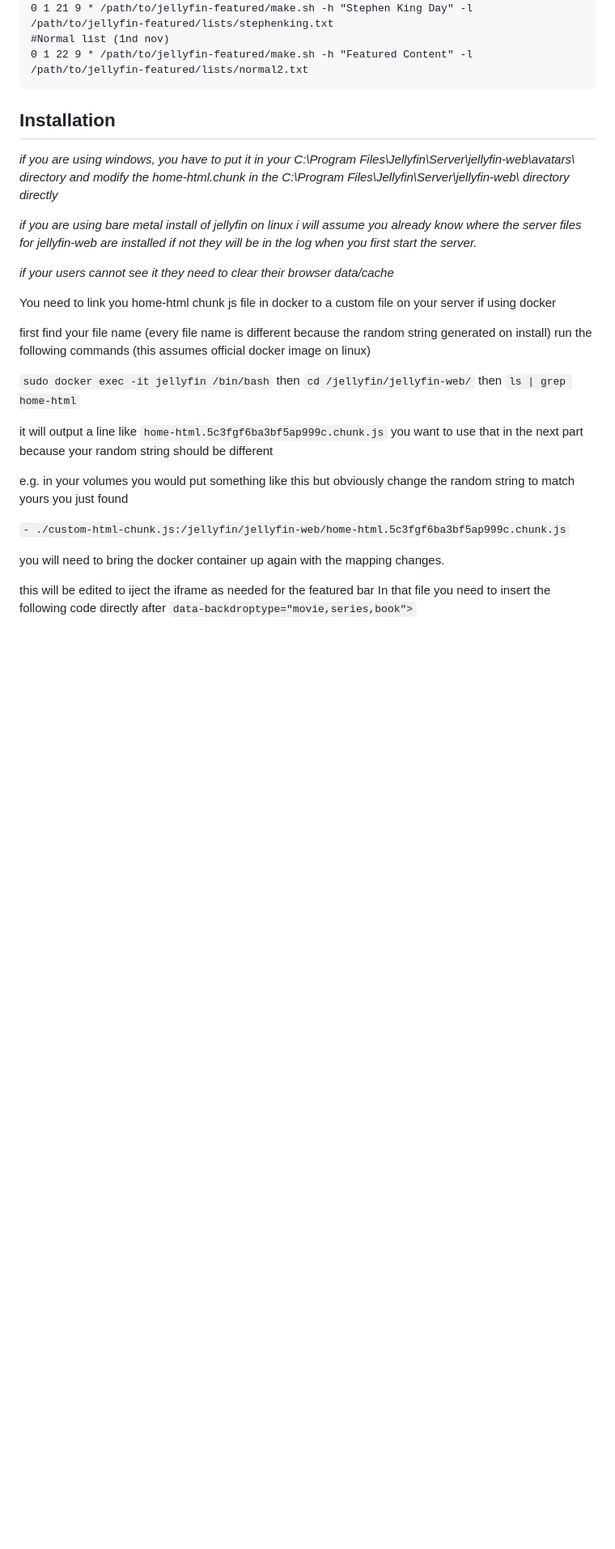
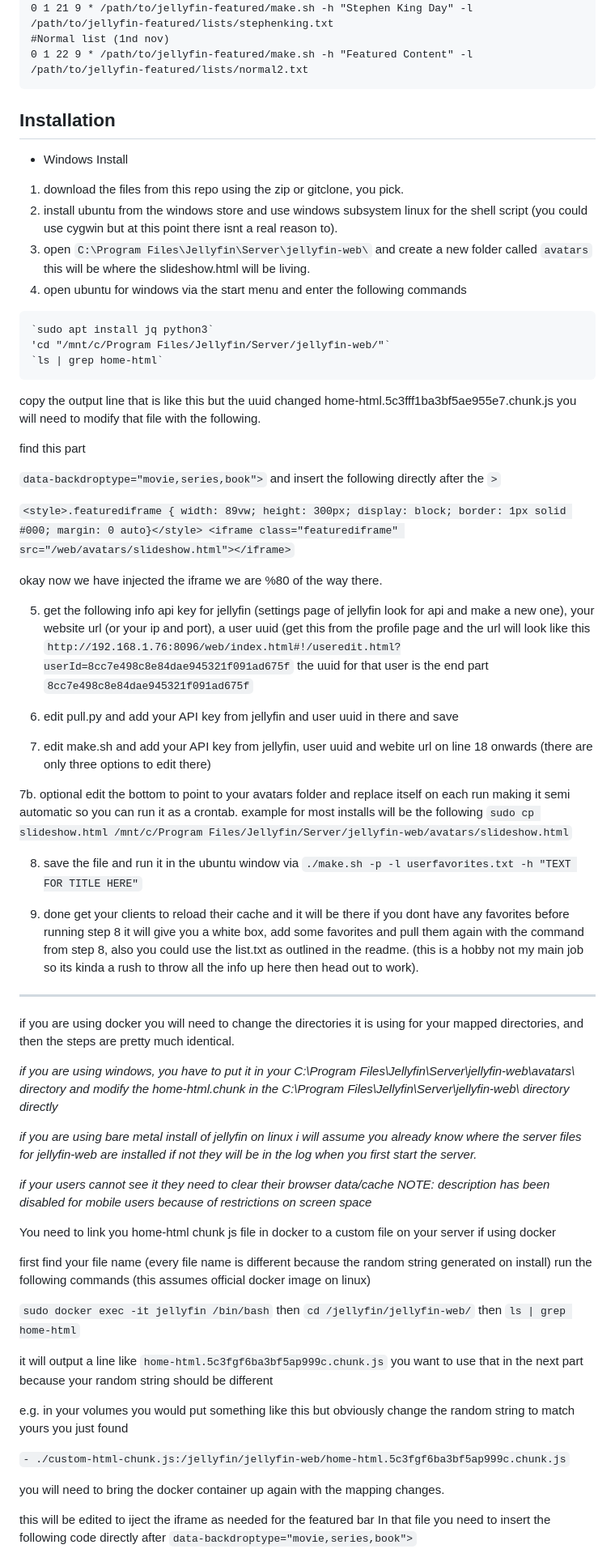
Before and after one commit to BobHasNoSoul/jellyfin-featured, a Markdown page: README.md, the part around the change. Shown: that part at 81% size. GitHub-like rendering; blank space fills up the shorter version.

````diff
--- a/README.md
+++ b/README.md
@@ -55,11 +55,50 @@ To use crontabs sucessfully you should edit the bottom line of the make.sh scrip
 
 ## Installation
 
+ - Windows Install
+
+1. download the files from this repo using the zip or gitclone, you pick.
+2. install ubuntu from the windows store and use windows subsystem linux for the shell script (you could use cygwin but at this point there isnt a real reason to).
+3. open `C:\Program Files\Jellyfin\Server\jellyfin-web\` and create a new folder called `avatars` this will be where the slideshow.html will be living.
+4. open ubuntu for windows via the start menu and enter the following commands
+
+```
+`sudo apt install jq python3`
+'cd "/mnt/c/Program Files/Jellyfin/Server/jellyfin-web/"`
+`ls | grep home-html`
+```
+copy the output line that is like this but the uuid changed home-html.5c3fff1ba3bf5ae955e7.chunk.js you will need to modify that file with the following.
+
+find this part
+
+`data-backdroptype="movie,series,book">` and insert the following directly after the `>`
+
+`<style>.featurediframe { width: 89vw; height: 300px; display: block; border: 1px solid #000; margin: 0 auto}</style> <iframe class="featurediframe" src="/web/avatars/slideshow.html"></iframe>`
+
+okay now we have injected the iframe we are %80 of the way there.
+
+5. get the following info api key for jellyfin (settings page of jellyfin look for api and make a new one), your website url (or your ip and port), a user uuid (get this from the profile page and the url will look like this `http://192.168.1.76:8096/web/index.html#!/useredit.html?userId=8cc7e498c8e84dae945321f091ad675f` the uuid for that user is the end part `8cc7e498c8e84dae945321f091ad675f`
+
+6. edit pull.py and add your API key from jellyfin and user uuid in there and save
+
+7. edit make.sh and add your API key from jellyfin, user uuid and webite url on line 18 onwards (there are only three options to edit there)
+
+7b. optional edit the bottom to point to your avatars folder and replace itself on each run making it semi automatic so you can run it as a crontab.
+example for most installs will be the following `sudo cp slideshow.html /mnt/c/Program Files/Jellyfin/Server/jellyfin-web/avatars/slideshow.html`
+
+8. save the file and run it in the ubuntu window via `./make.sh -p -l userfavorites.txt -h "TEXT FOR TITLE HERE"`
+
+9. done get your clients to reload their cache and it will be there if you dont have any favorites before running step 8 it will give you a white box, add some favorites and pull them again with the command from step 8, also you could use the list.txt as outlined in the readme. (this is a hobby not my main job so its kinda a rush to throw all the info up here then head out to work).
+
+---
+
+if you are using docker you will need to change the directories it is using for your mapped directories, and then the steps are pretty much identical.
+
 *if you are using windows, you have to put it in your C:\Program Files\Jellyfin\Server\jellyfin-web\avatars\ directory and modify the home-html.chunk in the C:\Program Files\Jellyfin\Server\jellyfin-web\ directory directly*
 
 *if you are using bare metal install of jellyfin on linux i will assume you already know where the server files for jellyfin-web are installed if not they will be in the log when you first start the server.*
 
-*if your users cannot see it they need to clear their browser data/cache*
+*if your users cannot see it they need to clear their browser data/cache NOTE: description has been disabled for mobile users because of restrictions on screen space*
 
 You need to link you home-html chunk js file in docker to a custom file on your server if using docker
 
````
